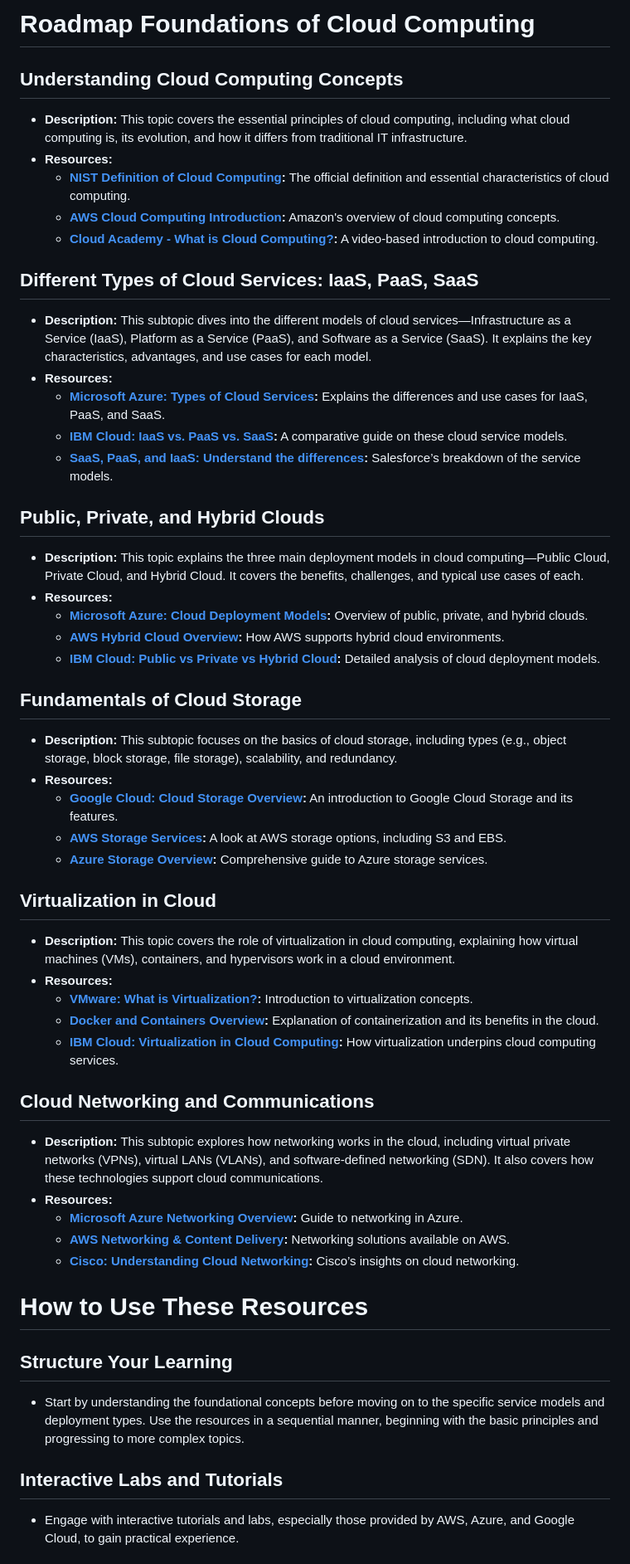
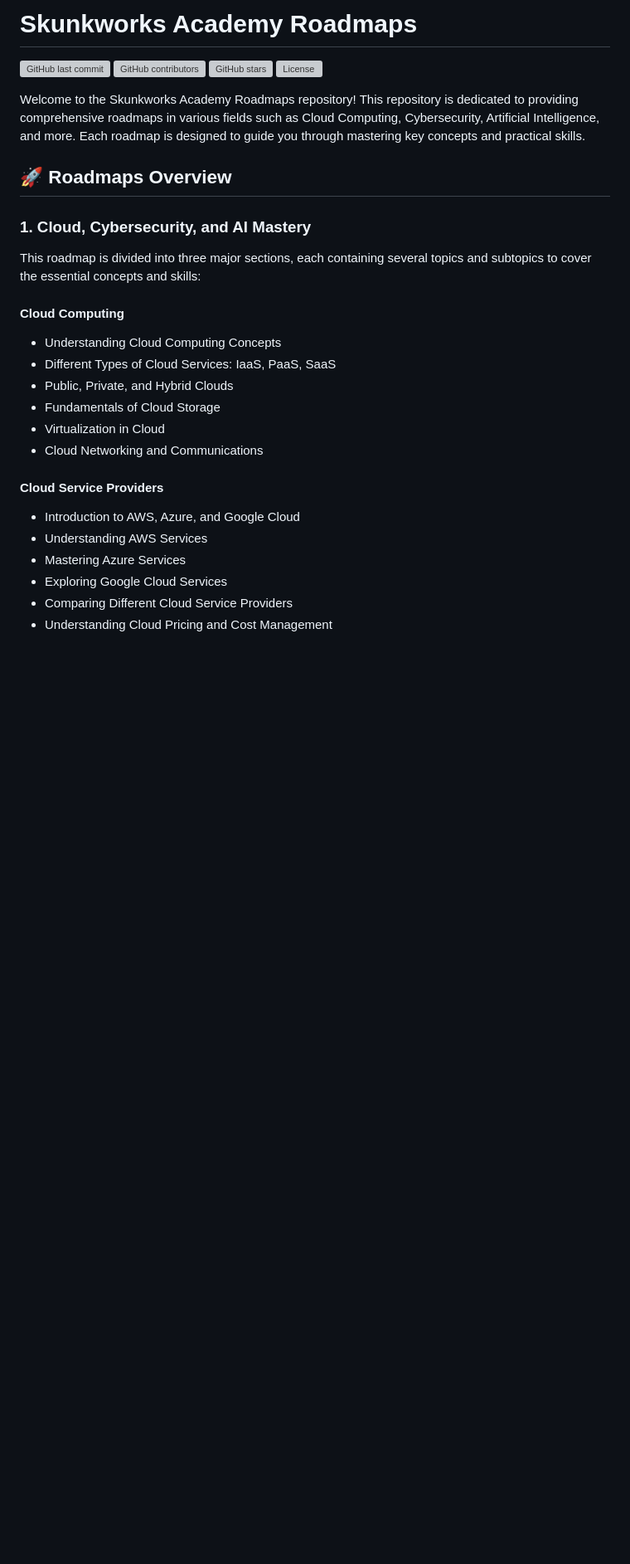
Before and after one commit to skunkworksacademy/Roadmaps, a Markdown page: README.md, the part around one of its changes. Shown at 83% size. GitHub-like rendering; blank space fills up the shorter version; grey boxes are pictures that could not be loaded.

```diff
--- a/README.md
+++ b/README.md
@@ -1,50 +1,31 @@
-# Roadmap Foundations of Cloud Computing
-## Understanding Cloud Computing Concepts
-- **Description:** This topic covers the essential principles of cloud computing, including what cloud computing is, its evolution, and how it differs from traditional IT infrastructure.
-- **Resources:**
-  - **[NIST Definition of Cloud Computing](https://nvlpubs.nist.gov/nistpubs/Legacy/SP/nistspecialpublication800-145.pdf):** The official definition and essential characteristics of cloud computing.
-  - **[AWS Cloud Computing Introduction](https://aws.amazon.com/what-is-cloud-computing/):** Amazon's overview of cloud computing concepts.
-  - **[Cloud Academy - What is Cloud Computing?](https://cloudacademy.com/course/what-is-cloud-computing-2564/):** A video-based introduction to cloud computing.
+# Skunkworks Academy Roadmaps
 
-## Different Types of Cloud Services: IaaS, PaaS, SaaS
-- **Description:** This subtopic dives into the different models of cloud services—Infrastructure as a Service (IaaS), Platform as a Service (PaaS), and Software as a Service (SaaS). It explains the key characteristics, advantages, and use cases for each model.
-- **Resources:**
-  - **[Microsoft Azure: Types of Cloud Services](https://azure.microsoft.com/en-us/overview/what-is-iaas/):** Explains the differences and use cases for IaaS, PaaS, and SaaS.
-  - **[IBM Cloud: IaaS vs. PaaS vs. SaaS](https://www.ibm.com/cloud/learn/iaas-paas-saas):** A comparative guide on these cloud service models.
-  - **[SaaS, PaaS, and IaaS: Understand the differences](https://www.salesforce.com/products/platform/best-practices/understanding-saas-paas-and-iaas/):** Salesforce’s breakdown of the service models.
+![GitHub last commit](https://img.shields.io/github/last-commit/Skunkworks-Academy/Roadmaps)
+![GitHub contributors](https://img.shields.io/github/contributors/Skunkworks-Academy/Roadmaps)
+![GitHub stars](https://img.shields.io/github/stars/Skunkworks-Academy/Roadmaps?style=social)
+![License](https://img.shields.io/github/license/Skunkworks-Academy/Roadmaps)
 
-## Public, Private, and Hybrid Clouds
-- **Description:** This topic explains the three main deployment models in cloud computing—Public Cloud, Private Cloud, and Hybrid Cloud. It covers the benefits, challenges, and typical use cases of each.
-- **Resources:**
-  - **[Microsoft Azure: Cloud Deployment Models](https://azure.microsoft.com/en-us/resources/cloud-computing-dictionary/what-is-public-cloud/):** Overview of public, private, and hybrid clouds.
-  - **[AWS Hybrid Cloud Overview](https://aws.amazon.com/hybrid/):** How AWS supports hybrid cloud environments.
-  - **[IBM Cloud: Public vs Private vs Hybrid Cloud](https://www.ibm.com/cloud/learn/public-cloud-private-cloud-and-hybrid-cloud):** Detailed analysis of cloud deployment models.
+Welcome to the Skunkworks Academy Roadmaps repository! This repository is dedicated to providing comprehensive roadmaps in various fields such as Cloud Computing, Cybersecurity, Artificial Intelligence, and more. Each roadmap is designed to guide you through mastering key concepts and practical skills.
 
-## Fundamentals of Cloud Storage
-- **Description:** This subtopic focuses on the basics of cloud storage, including types (e.g., object storage, block storage, file storage), scalability, and redundancy.
-- **Resources:**
-  - **[Google Cloud: Cloud Storage Overview](https://cloud.google.com/storage):** An introduction to Google Cloud Storage and its features.
-  - **[AWS Storage Services](https://aws.amazon.com/products/storage/):** A look at AWS storage options, including S3 and EBS.
-  - **[Azure Storage Overview](https://docs.microsoft.com/en-us/azure/storage/common/storage-introduction):** Comprehensive guide to Azure storage services.
+## 🚀 Roadmaps Overview
 
-## Virtualization in Cloud
-- **Description:** This topic covers the role of virtualization in cloud computing, explaining how virtual machines (VMs), containers, and hypervisors work in a cloud environment.
-- **Resources:**
-  - **[VMware: What is Virtualization?](https://www.vmware.com/topics/glossary/content/virtualization.html):** Introduction to virtualization concepts.
-  - **[Docker and Containers Overview](https://www.docker.com/resources/what-container):** Explanation of containerization and its benefits in the cloud.
-  - **[IBM Cloud: Virtualization in Cloud Computing](https://www.ibm.com/cloud/learn/virtualization):** How virtualization underpins cloud computing services.
+### **1. Cloud, Cybersecurity, and AI Mastery**
 
-## Cloud Networking and Communications
-- **Description:** This subtopic explores how networking works in the cloud, including virtual private networks (VPNs), virtual LANs (VLANs), and software-defined networking (SDN). It also covers how these technologies support cloud communications.
-- **Resources:**
-  - **[Microsoft Azure Networking Overview](https://docs.microsoft.com/en-us/azure/networking/networking-overview):** Guide to networking in Azure.
-  - **[AWS Networking & Content Delivery](https://aws.amazon.com/products/networking/):** Networking solutions available on AWS.
-  - **[Cisco: Understanding Cloud Networking](https://www.cisco.com/c/en/us/solutions/cloud/what-is-cloud-networking.html):** Cisco’s insights on cloud networking.
+This roadmap is divided into three major sections, each containing several topics and subtopics to cover the essential concepts and skills:
 
-# How to Use These Resources
-## Structure Your Learning
-- Start by understanding the foundational concepts before moving on to the specific service models and deployment types. Use the resources in a sequential manner, beginning with the basic principles and progressing to more complex topics.
+#### **Cloud Computing**
+- Understanding Cloud Computing Concepts
+- Different Types of Cloud Services: IaaS, PaaS, SaaS
+- Public, Private, and Hybrid Clouds
+- Fundamentals of Cloud Storage
+- Virtualization in Cloud
+- Cloud Networking and Communications
 
-## Interactive Labs and Tutorials
-- Engage with interactive tutorials and labs, especially those provided by AWS, Azure, and Google Cloud, to gain practical experience.
+#### **Cloud Service Providers**
+- Introduction to AWS, Azure, and Google Cloud
+- Understanding AWS Services
+- Mastering Azure Services
+- Exploring Google Cloud Services
+- Comparing Different Cloud Service Providers
+- Understanding Cloud Pricing and Cost Management
 
```
Also changed, not shown: other parts of README.md (+128 -4 lines).
